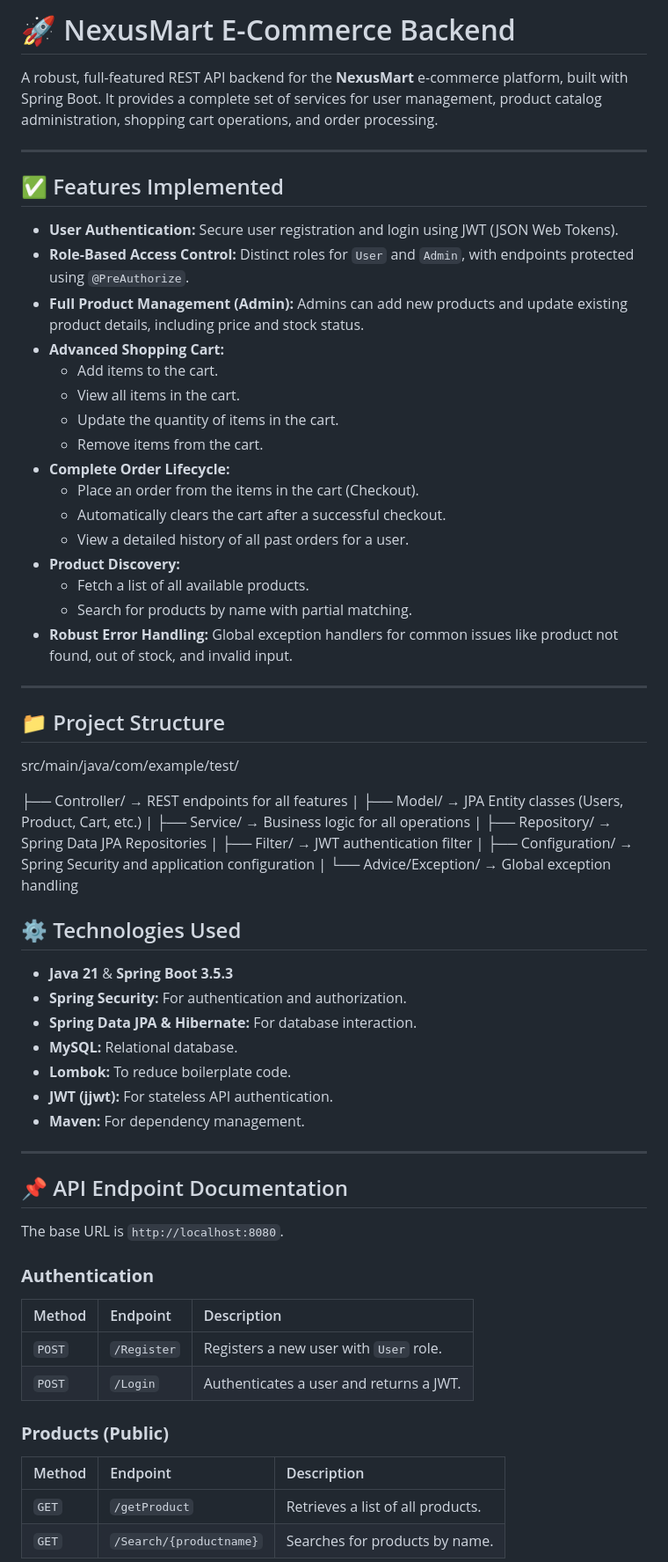
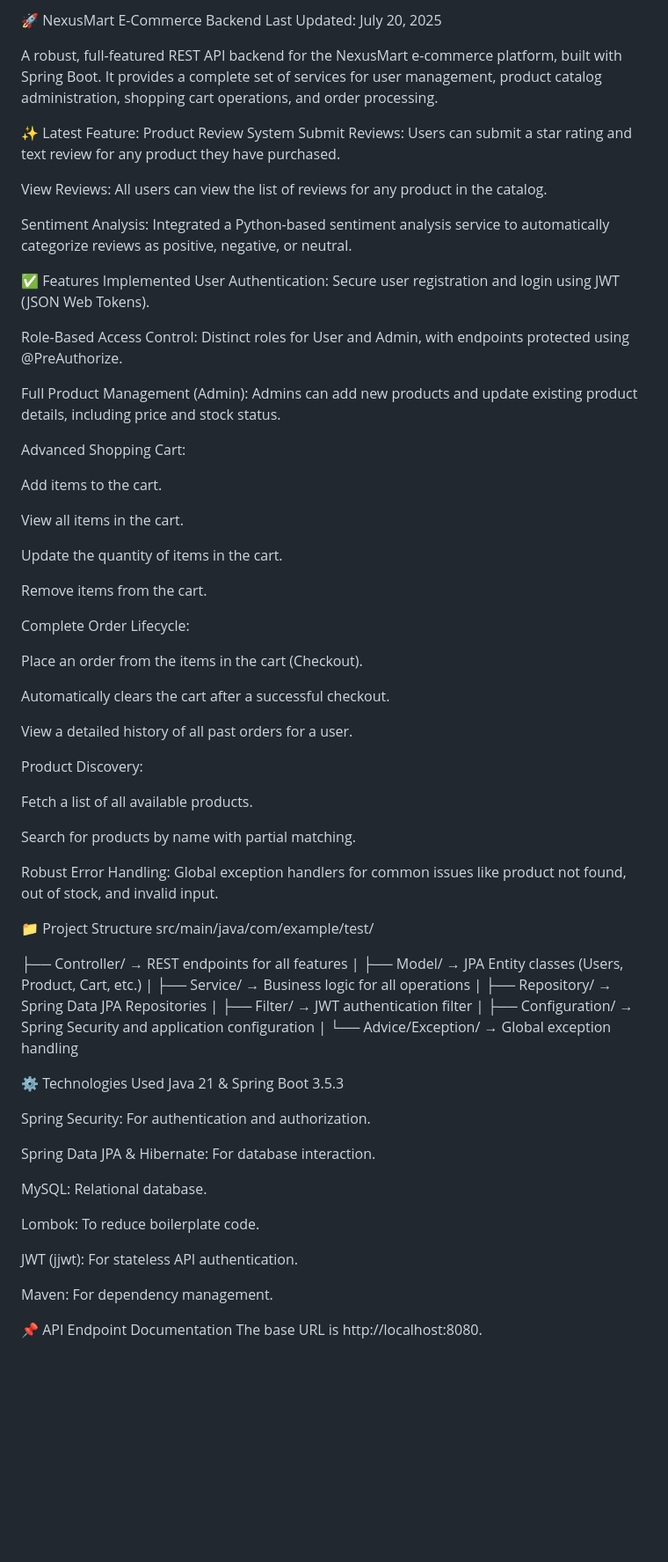
Before and after one commit to KalaiSelvam31/E-Commerce-Platform, a Markdown page: README.md, the part around one of its changes. Shown at 88% size. Rendered like a GitHub page; blank space fills up the shorter version.

Commit message:
Latest README.md

```diff
--- a/README.md
+++ b/README.md
@@ -1,33 +1,49 @@
-# 🚀 NexusMart E-Commerce Backend
+🚀 NexusMart E-Commerce Backend
+Last Updated: July 20, 2025
 
-A robust, full-featured REST API backend for the **NexusMart** e-commerce platform, built with Spring Boot. It provides a complete set of services for user management, product catalog administration, shopping cart operations, and order processing.
+A robust, full-featured REST API backend for the NexusMart e-commerce platform, built with Spring Boot. It provides a complete set of services for user management, product catalog administration, shopping cart operations, and order processing.
 
----
+✨ Latest Feature: Product Review System
+Submit Reviews: Users can submit a star rating and text review for any product they have purchased.
 
-## ✅ Features Implemented
+View Reviews: All users can view the list of reviews for any product in the catalog.
 
-- **User Authentication:** Secure user registration and login using JWT (JSON Web Tokens).
-- **Role-Based Access Control:** Distinct roles for `User` and `Admin`, with endpoints protected using `@PreAuthorize`.
-- **Full Product Management (Admin):** Admins can add new products and update existing product details, including price and stock status.
-- **Advanced Shopping Cart:**
-    - Add items to the cart.
-    - View all items in the cart.
-    - Update the quantity of items in the cart.
-    - Remove items from the cart.
-- **Complete Order Lifecycle:**
-    - Place an order from the items in the cart (Checkout).
-    - Automatically clears the cart after a successful checkout.
-    - View a detailed history of all past orders for a user.
-- **Product Discovery:**
-    - Fetch a list of all available products.
-    - Search for products by name with partial matching.
-- **Robust Error Handling:** Global exception handlers for common issues like product not found, out of stock, and invalid input.
+Sentiment Analysis: Integrated a Python-based sentiment analysis service to automatically categorize reviews as positive, negative, or neutral.
 
----
+✅ Features Implemented
+User Authentication: Secure user registration and login using JWT (JSON Web Tokens).
 
-## 📁 Project Structure
+Role-Based Access Control: Distinct roles for User and Admin, with endpoints protected using @PreAuthorize.
 
+Full Product Management (Admin): Admins can add new products and update existing product details, including price and stock status.
 
+Advanced Shopping Cart:
+
+Add items to the cart.
+
+View all items in the cart.
+
+Update the quantity of items in the cart.
+
+Remove items from the cart.
+
+Complete Order Lifecycle:
+
+Place an order from the items in the cart (Checkout).
+
+Automatically clears the cart after a successful checkout.
+
+View a detailed history of all past orders for a user.
+
+Product Discovery:
+
+Fetch a list of all available products.
+
+Search for products by name with partial matching.
+
+Robust Error Handling: Global exception handlers for common issues like product not found, out of stock, and invalid input.
+
+📁 Project Structure
 src/main/java/com/example/test/
 
 ├── Controller/         → REST endpoints for all features
@@ -44,32 +60,21 @@ src/main/java/com/example/test/
 |
 └── Advice/Exception/   → Global exception handling
 
+⚙️ Technologies Used
+Java 21 & Spring Boot 3.5.3
 
-## ⚙️ Technologies Used
+Spring Security: For authentication and authorization.
 
-- **Java 21** & **Spring Boot 3.5.3**
-- **Spring Security:** For authentication and authorization.
-- **Spring Data JPA & Hibernate:** For database interaction.
-- **MySQL:** Relational database.
-- **Lombok:** To reduce boilerplate code.
-- **JWT (jjwt):** For stateless API authentication.
-- **Maven:** For dependency management.
+Spring Data JPA & Hibernate: For database interaction.
 
----
+MySQL: Relational database.
 
-## 📌 API Endpoint Documentation
+Lombok: To reduce boilerplate code.
 
-The base URL is `http://localhost:8080`.
+JWT (jjwt): For stateless API authentication.
 
-### **Authentication**
-| Method | Endpoint      | Description                               |
-| :---   | :---          | :---                                      |
-| `POST` | `/Register`   | Registers a new user with `User` role.    |
-| `POST` | `/Login`      | Authenticates a user and returns a JWT.   |
+Maven: For dependency management.
 
-### **Products (Public)**
-| Method | Endpoint              | Description                               |
-| :---   | :---                  | :---                                      |
-| `GET`  | `/getProduct`         | Retrieves a list of all products.         |
-| `GET`  | `/Search/{productname}` | Searches for products by name.            |
+📌 API Endpoint Documentation
+The base URL is http://localhost:8080.
 
```
Also changed, not shown: other parts of README.md (+126 -43 lines).
